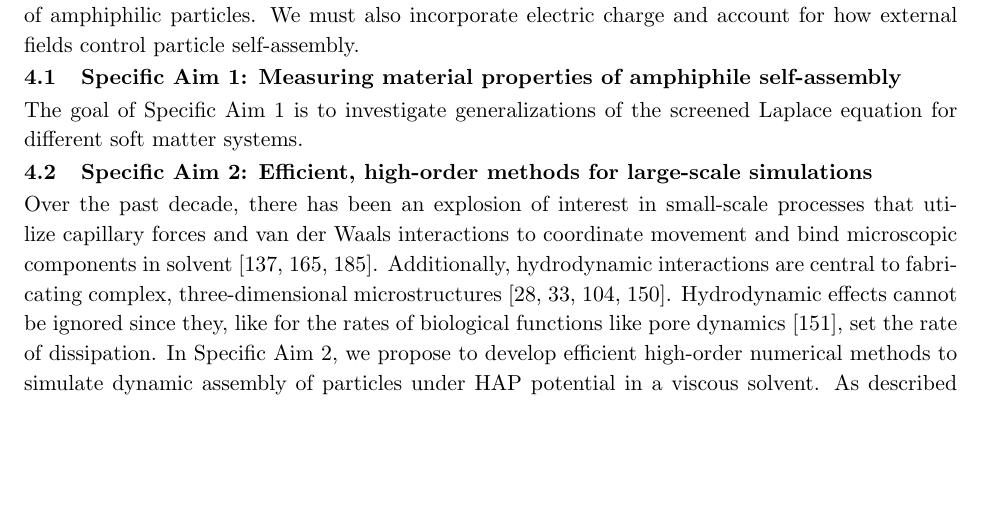
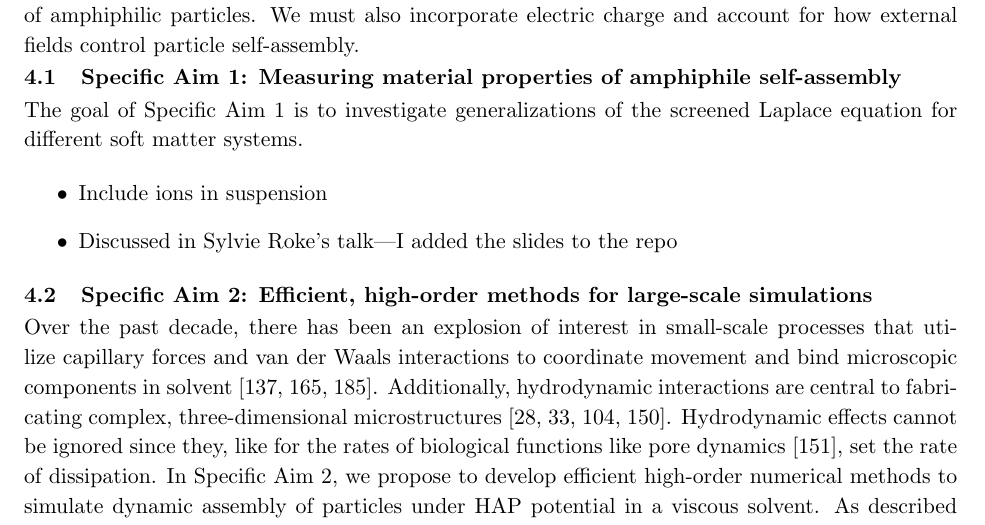
Before and after one commit to quaife/lipid_dynamics, a LaTeX document (NSF2021/Description/description.tex, which reads NSF2021/Description/specificaim1.tex): part of page 6 of 26, cut so that both start at the same text, the shorter picture padded with empty space. Compiled offline with pdfLaTeX.

Commit message:
added a few notes to the NSF proposal

```diff
--- a/NSF2021/Description/specificaim1.tex
+++ b/NSF2021/Description/specificaim1.tex
@@ -19,6 +19,13 @@ for how external fields control particle self-assembly.
 
 The goal of Specific Aim 1 is to investigate generalizations of the
 screened Laplace equation for different soft matter systems.
+
+\begin{itemize}
+  \item Include ions in suspension
+  \item Discussed in Sylvie Roke's talk---I added the slides to the repo
+\end{itemize}
+
+
 
 \begin{comment}
 The goal of Specific Aim 1 is to characterize the material properties of
```
